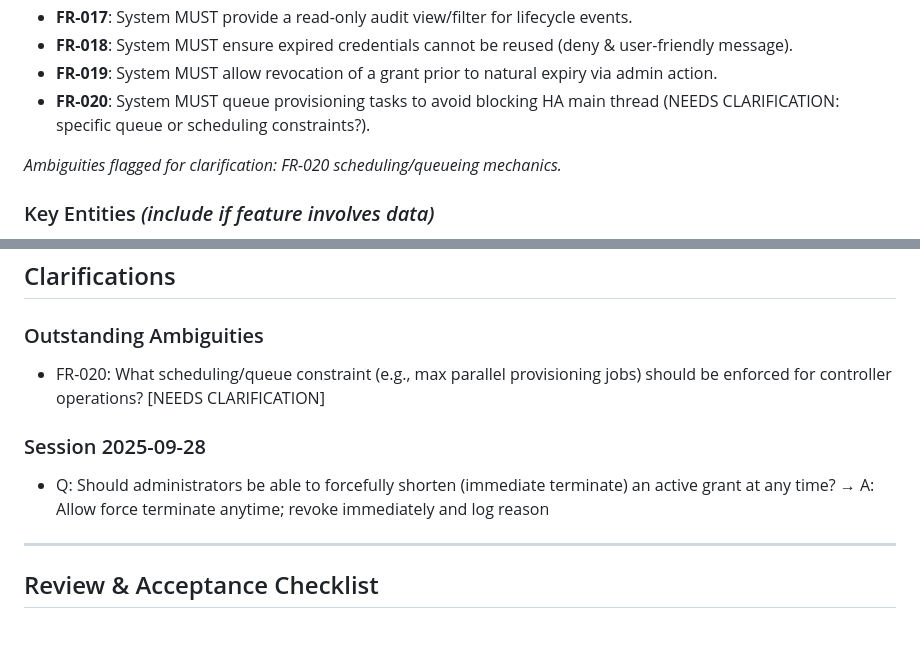
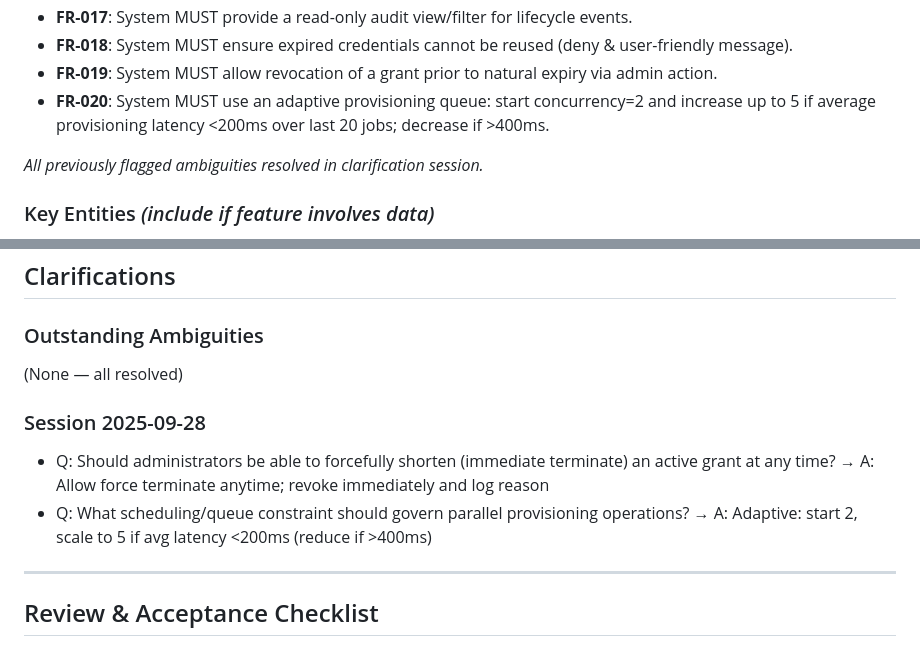
Before and after one commit to tykeal/homeassistant-captive-portal-old, a Markdown page: specs/001-create-captive-portal/spec.md, 2 parts joined by grey strips. Drawn GitHub-style.

Commit message:
Docs: clarify FR-020 adaptive provisioning queue
All ambiguities resolved; added second clarification entry.

Signed-off-by: Andrew Grimberg <tykeal@bardicgrove.org>

```diff
--- a/specs/001-create-captive-portal/spec.md
+++ b/specs/001-create-captive-portal/spec.md
@@ -108,9 +108,9 @@ but still manage them centrally.
 - **FR-017**: System MUST provide a read-only audit view/filter for lifecycle events.
 - **FR-018**: System MUST ensure expired credentials cannot be reused (deny & user-friendly message).
 - **FR-019**: System MUST allow revocation of a grant prior to natural expiry via admin action.
-- **FR-020**: System MUST queue provisioning tasks to avoid blocking HA main thread (NEEDS CLARIFICATION: specific queue or scheduling constraints?).
+- **FR-020**: System MUST use an adaptive provisioning queue: start concurrency=2 and increase up to 5 if average provisioning latency <200ms over last 20 jobs; decrease if >400ms.
 
-*Ambiguities flagged for clarification: FR-020 scheduling/queueing mechanics.*
+*All previously flagged ambiguities resolved in clarification session.*
 
 ### Key Entities *(include if feature involves data)*
 - **AccessGrant**: Represents time-bounded network access derived from Rental Control (fields: id, source=RentalControl, username, secret/credential, start_at, end_at, status[pending|active|revoking|revoked|error], controller_type, controller_ref, created_at, updated_at).
@@ -122,10 +122,11 @@ but still manage them centrally.
 ## Clarifications
 
 ### Outstanding Ambiguities
-- FR-020: What scheduling/queue constraint (e.g., max parallel provisioning jobs) should be enforced for controller operations? [NEEDS CLARIFICATION]
+(None — all resolved)
 
 ### Session 2025-09-28
 - Q: Should administrators be able to forcefully shorten (immediate terminate) an active grant at any time? → A: Allow force terminate anytime; revoke immediately and log reason
+- Q: What scheduling/queue constraint should govern parallel provisioning operations? → A: Adaptive: start 2, scale to 5 if avg latency <200ms (reduce if >400ms)
 
 
 ---
```
